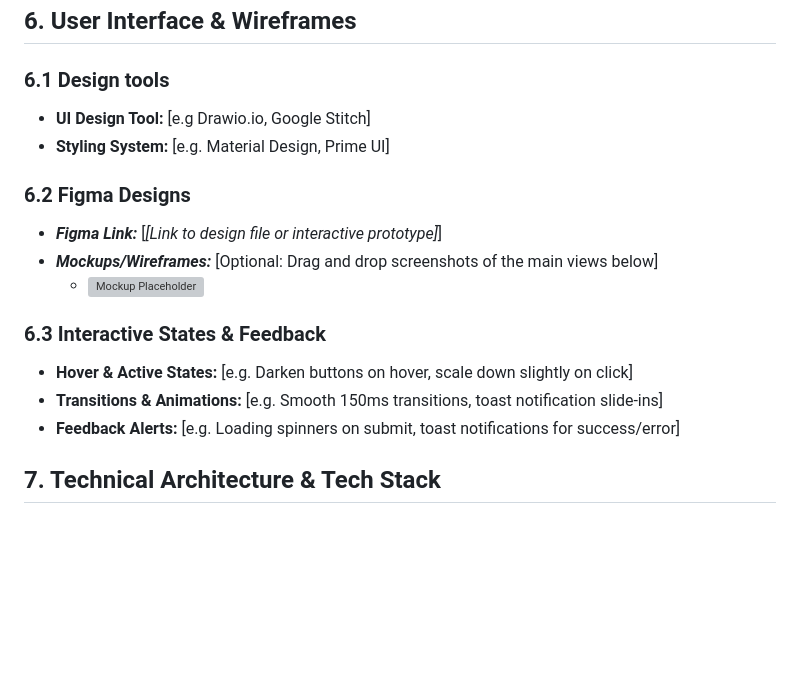
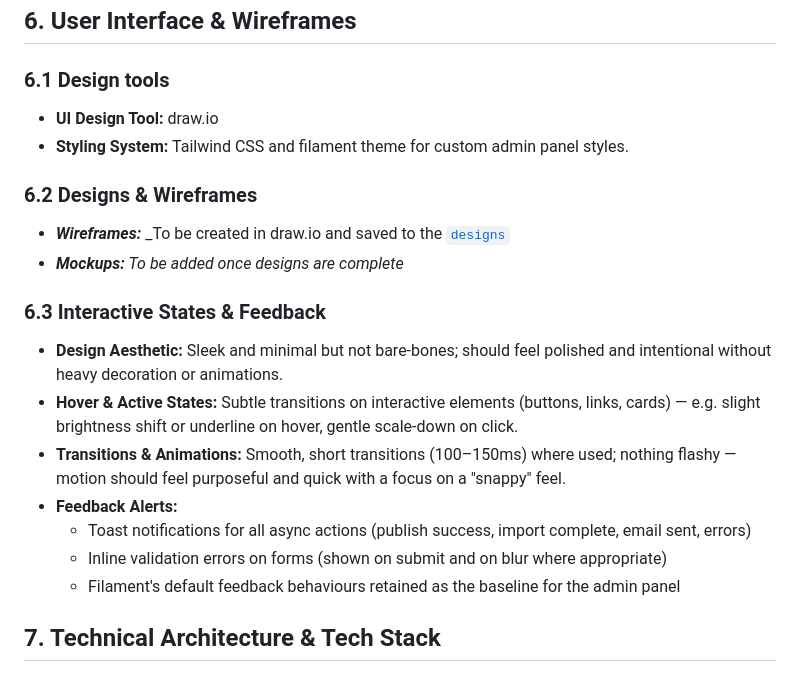
Before and after one commit to Azab-Inc/blogravel, a Markdown page: docs/requirements.md, the part around the change. Drawn GitHub-style; blank space fills up the shorter version; grey boxes are pictures that could not be loaded.

Commit message:
Docs - Requirements: Point 6

```diff
--- a/docs/requirements.md
+++ b/docs/requirements.md
@@ -192,18 +192,21 @@
 
 ## 6. User Interface & Wireframes
 ### 6.1 Design tools
-- **UI Design Tool:** [e.g Drawio.io, Google Stitch]
-- **Styling System:** [e.g. Material Design, Prime UI]
+- **UI Design Tool:** draw.io
+- **Styling System:** Tailwind CSS and filament theme for custom admin panel styles.
 
-### 6.2 Figma Designs
-- _**Figma Link:**_ [_[Link to design file or interactive prototype]_]
-- _**Mockups/Wireframes:**_ [Optional: Drag and drop screenshots of the main views below]
-  - ![Mockup Placeholder](https://via.placeholder.com/468x300?text=Wireframe+Mockup)
+### 6.2 Designs & Wireframes
+- _**Wireframes:**_ _To be created in draw.io and saved to the [`designs`](../designs)
+- _**Mockups:**_ _To be added once designs are complete_
 
 ### 6.3 Interactive States & Feedback
-- **Hover & Active States:** [e.g. Darken buttons on hover, scale down slightly on click]
-- **Transitions & Animations:** [e.g. Smooth 150ms transitions, toast notification slide-ins]
-- **Feedback Alerts:** [e.g. Loading spinners on submit, toast notifications for success/error]
+- **Design Aesthetic:** Sleek and minimal but not bare-bones; should feel polished and intentional without heavy decoration or animations.
+- **Hover & Active States:** Subtle transitions on interactive elements (buttons, links, cards) — e.g. slight brightness shift or underline on hover, gentle scale-down on click.
+- **Transitions & Animations:** Smooth, short transitions (100–150ms) where used; nothing flashy — motion should feel purposeful and quick with a focus on a "snappy" feel.
+- **Feedback Alerts:**
+  - Toast notifications for all async actions (publish success, import complete, email sent, errors)
+  - Inline validation errors on forms (shown on submit and on blur where appropriate)
+  - Filament's default feedback behaviours retained as the baseline for the admin panel
 
 ## 7. Technical Architecture & Tech Stack
 ### 7.1 Technical Overview
```
